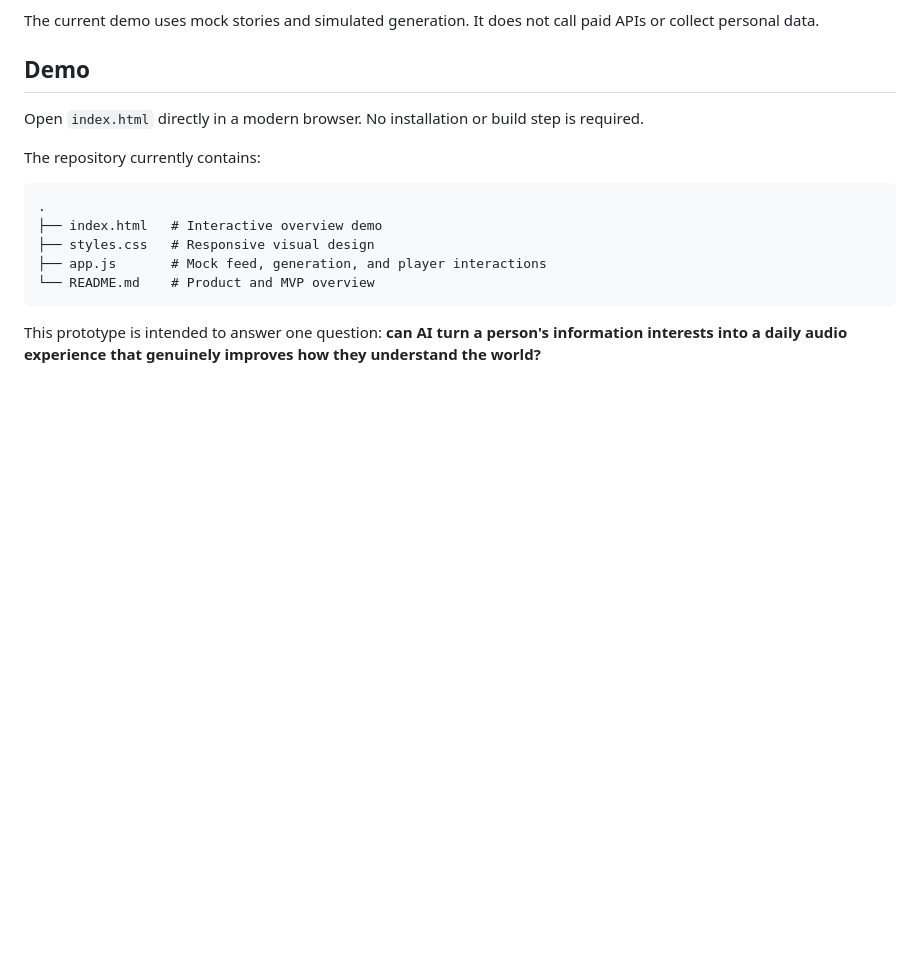
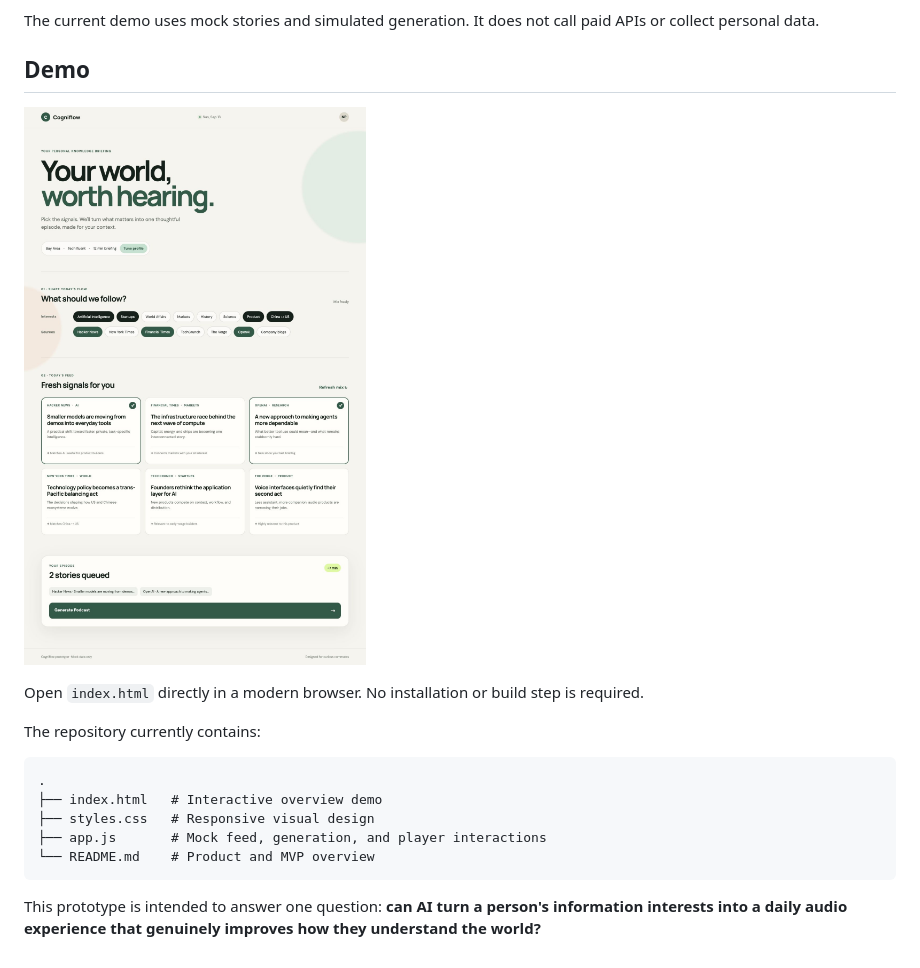
Before and after one commit to NPgreatest/cogniflow, a Markdown page: README.md, the part around the change. Rendered like a GitHub page; pictures changed too: assets/cogniflow-overview.jpg (added); blank space fills up the shorter version.

Commit message:
docs: add Cogniflow demo screenshot to README

```diff
--- a/README.md
+++ b/README.md
@@ -37,6 +37,8 @@ The current demo uses mock stories and simulated generation. It does not call pa
 
 ## Demo
 
+![Cogniflow interactive demo overview](assets/cogniflow-overview.jpg)
+
 Open `index.html` directly in a modern browser. No installation or build step is required.
 
 The repository currently contains:
```
